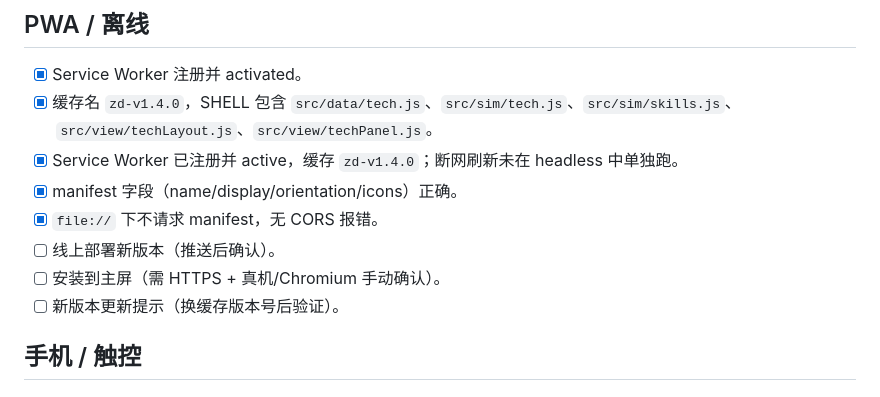
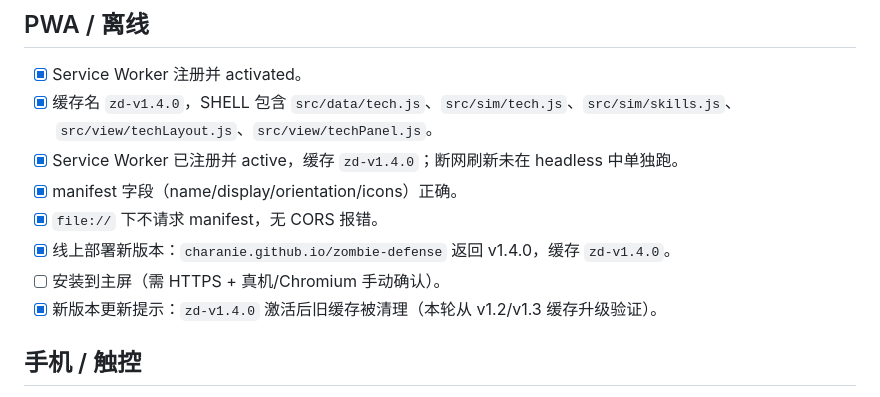
Before and after one commit to charanie/zombie-defense, a Markdown page: qa/checklist.md, the part around the change. GitHub-like rendering.

Commit message:
docs(v1.4): record live GitHub Pages and PWA verification

```diff
--- a/qa/checklist.md
+++ b/qa/checklist.md
@@ -75,9 +75,9 @@
 - [x] Service Worker 已注册并 active，缓存 `zd-v1.4.0`；断网刷新未在 headless 中单独跑。
 - [x] manifest 字段（name/display/orientation/icons）正确。
 - [x] `file://` 下不请求 manifest，无 CORS 报错。
-- [ ] 线上部署新版本（推送后确认）。
+- [x] 线上部署新版本：`charanie.github.io/zombie-defense` 返回 v1.4.0，缓存 `zd-v1.4.0`。
 - [ ] 安装到主屏（需 HTTPS + 真机/Chromium 手动确认）。
-- [ ] 新版本更新提示（换缓存版本号后验证）。
+- [x] 新版本更新提示：`zd-v1.4.0` 激活后旧缓存被清理（本轮从 v1.2/v1.3 缓存升级验证）。
 
 ## 手机 / 触控
 
```
Also changed, not shown: docs/STATE.md (+1 -0 lines).
